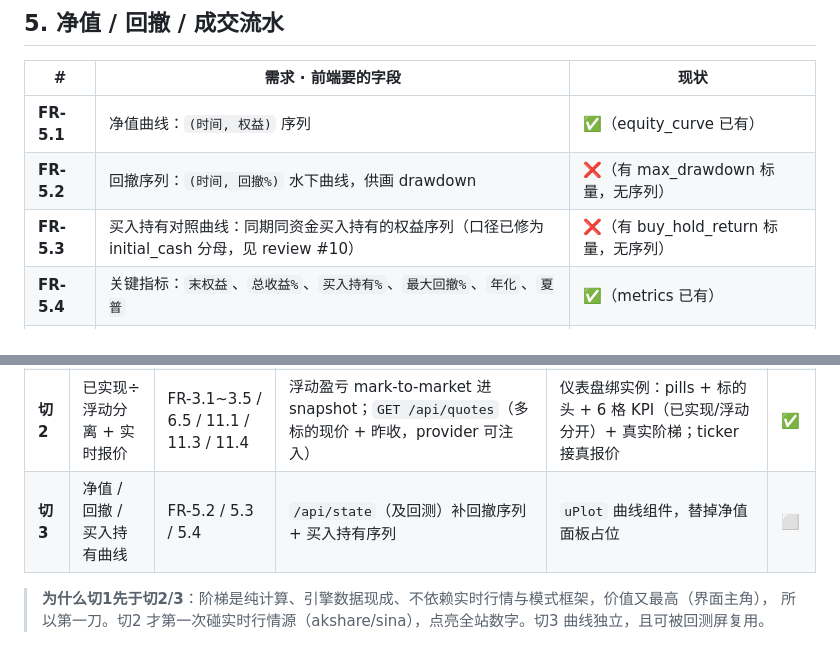
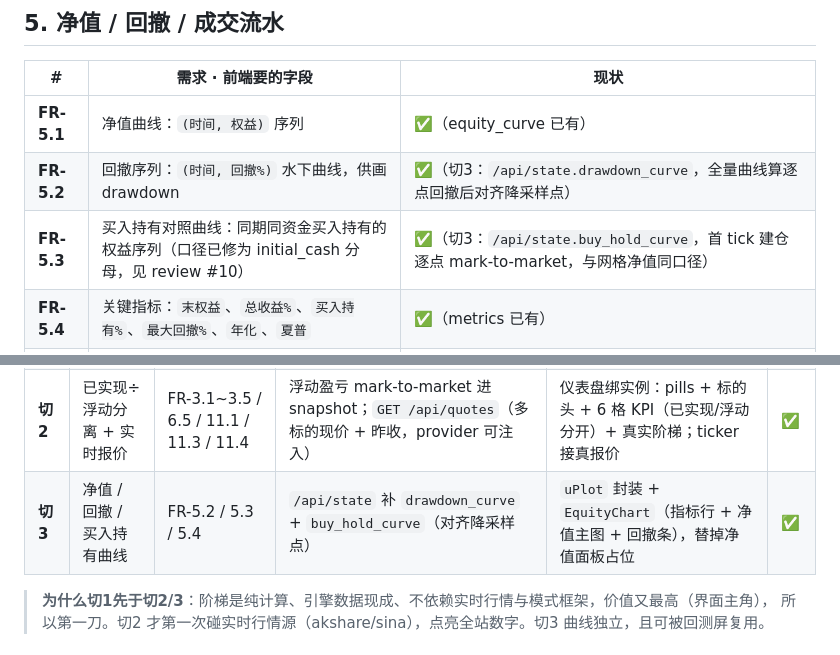
Before and after one commit to evepupil/Vgrid, a Markdown page: docs/需求/前端驱动需求清单.md, 2 parts joined by grey strips. GitHub-like rendering.

```diff
--- a/docs/需求/前端驱动需求清单.md
+++ b/docs/需求/前端驱动需求清单.md
@@ -95,8 +95,8 @@
 | # | 需求 · 前端要的字段 | 现状 |
 |---|---|---|
 | **FR-5.1** | 净值曲线：`(时间, 权益)` 序列 | ✅（equity_curve 已有） |
-| **FR-5.2** | 回撤序列：`(时间, 回撤%)` 水下曲线，供画 drawdown | ❌（有 max_drawdown 标量，无序列） |
-| **FR-5.3** | 买入持有对照曲线：同期同资金买入持有的权益序列（口径已修为 initial_cash 分母，见 review #10） | ❌（有 buy_hold_return 标量，无序列） |
+| **FR-5.2** | 回撤序列：`(时间, 回撤%)` 水下曲线，供画 drawdown | ✅（切3：`/api/state.drawdown_curve`，全量曲线算逐点回撤后对齐降采样点） |
+| **FR-5.3** | 买入持有对照曲线：同期同资金买入持有的权益序列（口径已修为 initial_cash 分母，见 review #10） | ✅（切3：`/api/state.buy_hold_curve`，首 tick 建仓逐点 mark-to-market，与网格净值同口径） |
 | **FR-5.4** | 关键指标：`末权益`、`总收益%`、`买入持有%`、`最大回撤%`、`年化`、`夏普` | ✅（metrics 已有） |
 | **FR-5.5** | 成交流水：`时间`、`方向(买/卖)`、`价格`、`份额`、`手续费`、`已实现盈亏`（买入为空） | ✅（fills 已有，含 realized_pnl） |
 
@@ -255,7 +255,7 @@
 | **切 0** | 换栈 + 终端外壳 | 全局机制（无 FR） | — | 弃 AntD 换无头栈；CSS 令牌 + 背景层 + rail + 顶栏 + 模式开关（琥珀↔青）+ 五屏骨架 | ✅ |
 | **切 1** | 网格阶梯（界面主角） | FR-4.1~4.5 / 4.7 | `build_ladder_view` + `POST /api/ladder/preview` + `/api/state` 的 `ladder` 字段 | `GridLadder` 工程图 + `LadderPanel`，替掉仪表盘占位 | ✅ |
 | **切 2** | 已实现÷浮动分离 + 实时报价 | FR-3.1~3.5 / 6.5 / 11.1 / 11.3 / 11.4 | 浮动盈亏 mark-to-market 进 snapshot；`GET /api/quotes`（多标的现价 + 昨收，provider 可注入） | 仪表盘绑实例：pills + 标的头 + 6 格 KPI（已实现/浮动分开）+ 真实阶梯；ticker 接真报价 | ✅ |
-| **切 3** | 净值 / 回撤 / 买入持有曲线 | FR-5.2 / 5.3 / 5.4 | `/api/state`（及回测）补回撤序列 + 买入持有序列 | `uPlot` 曲线组件，替掉净值面板占位 | ⬜ |
+| **切 3** | 净值 / 回撤 / 买入持有曲线 | FR-5.2 / 5.3 / 5.4 | `/api/state` 补 `drawdown_curve` + `buy_hold_curve`（对齐降采样点） | `uPlot` 封装 + `EquityChart`（指标行 + 净值主图 + 回撤条），替掉净值面板占位 | ✅ |
 
 > **为什么切1先于切2/3**：阶梯是纯计算、引擎数据现成、不依赖实时行情与模式框架，价值又最高（界面主角），
 > 所以第一刀。切2 才第一次碰实时行情源（akshare/sina），点亮全站数字。切3 曲线独立，且可被回测屏复用。
```
Also changed, not shown: docs/design/前端技术选型.md (+7 -0 lines).
